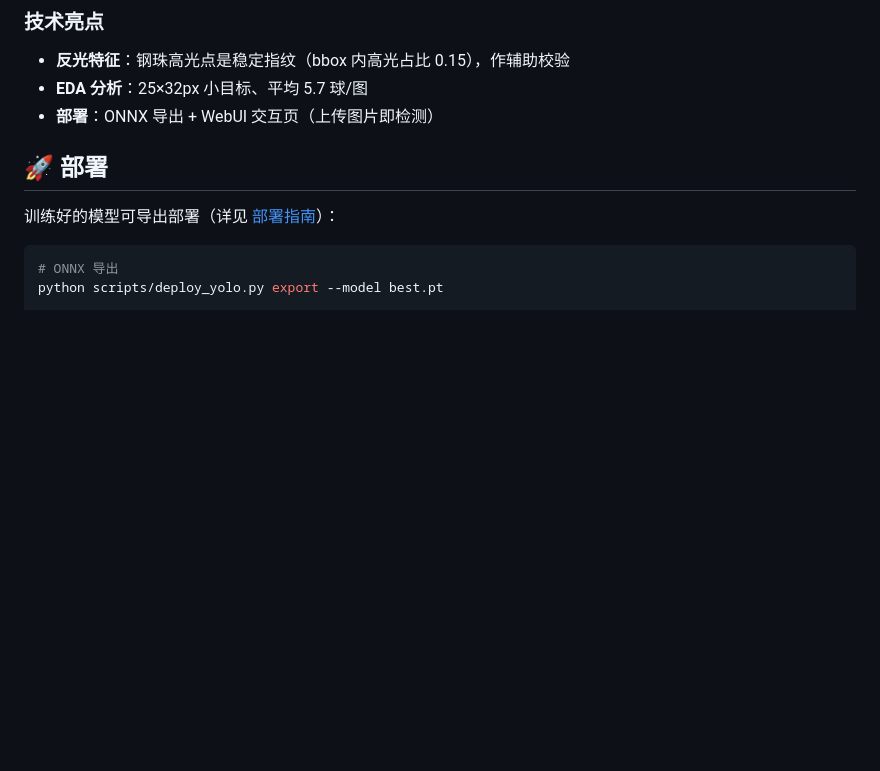
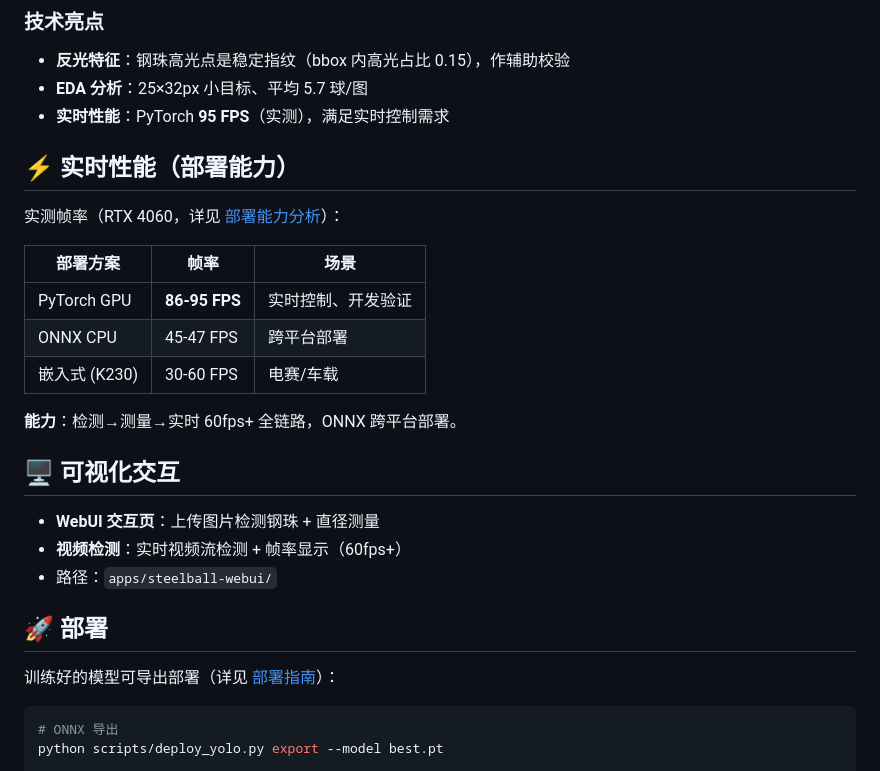
Before and after one commit to Qxy661/yolo-applications, a Markdown page: README.md, the part around the change. Drawn GitHub-style; blank space fills up the shorter version.

Commit message:
Update README: add real-time perf (95fps), deployment capability, webui showcase

```diff
--- a/README.md
+++ b/README.md
@@ -56,7 +56,25 @@
 
 - **反光特征**：钢珠高光点是稳定指纹（bbox 内高光占比 0.15），作辅助校验
 - **EDA 分析**：25×32px 小目标、平均 5.7 球/图
-- **部署**：ONNX 导出 + WebUI 交互页（上传图片即检测）
+- **实时性能**：PyTorch **95 FPS**（实测），满足实时控制需求
+
+## ⚡ 实时性能（部署能力）
+
+实测帧率（RTX 4060，详见 [部署能力分析](docs/DEPLOYMENT_CAPABILITY.md)）：
+
+| 部署方案 | 帧率 | 场景 |
+|---|---|---|
+| PyTorch GPU | **86-95 FPS** | 实时控制、开发验证 |
+| ONNX CPU | 45-47 FPS | 跨平台部署 |
+| 嵌入式 (K230) | 30-60 FPS | 电赛/车载 |
+
+**能力**：检测→测量→实时 60fps+ 全链路，ONNX 跨平台部署。
+
+## 🖥️ 可视化交互
+
+- **WebUI 交互页**：上传图片检测钢珠 + 直径测量
+- **视频检测**：实时视频流检测 + 帧率显示（60fps+）
+- 路径：`apps/steelball-webui/`
 
 ## 🚀 部署
 
```
